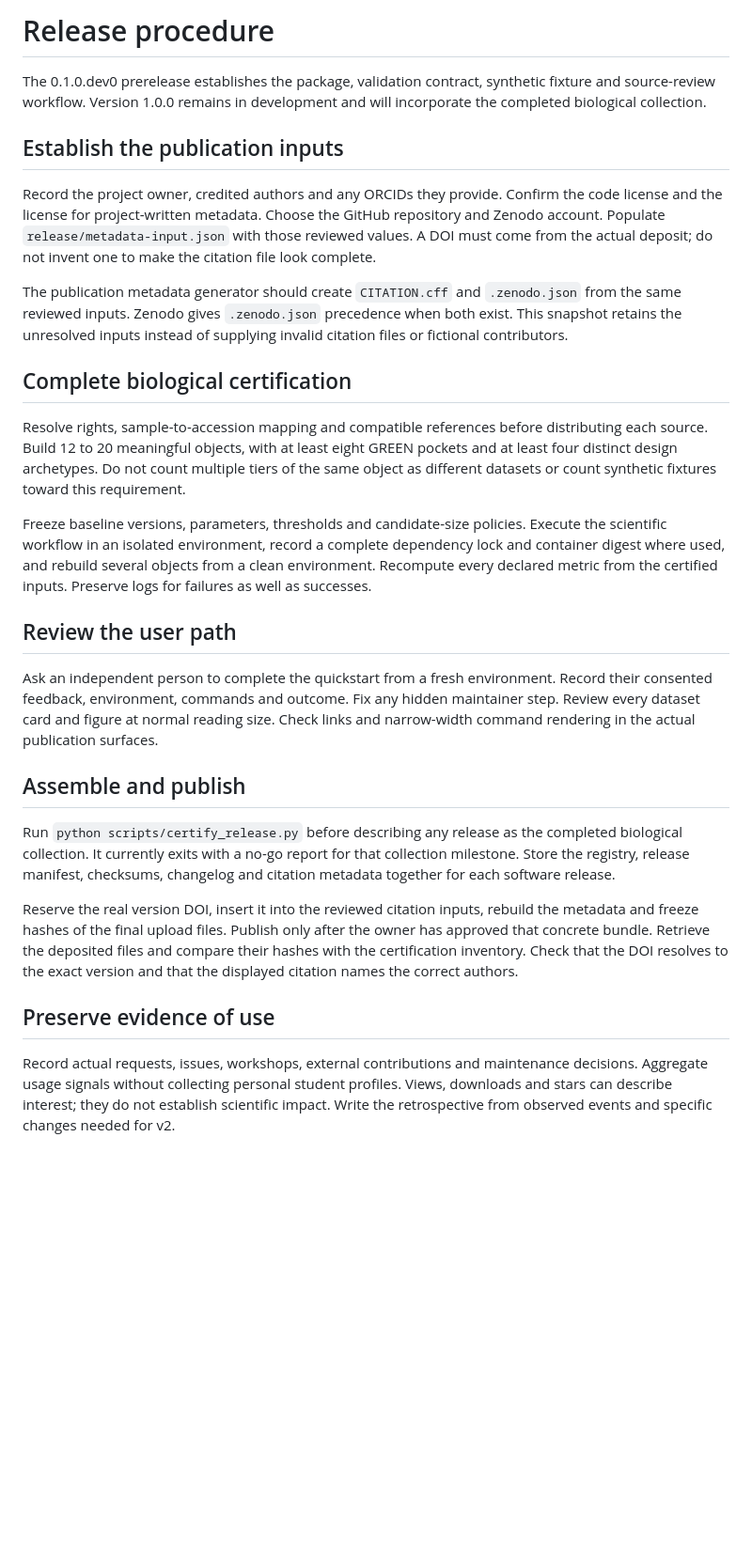
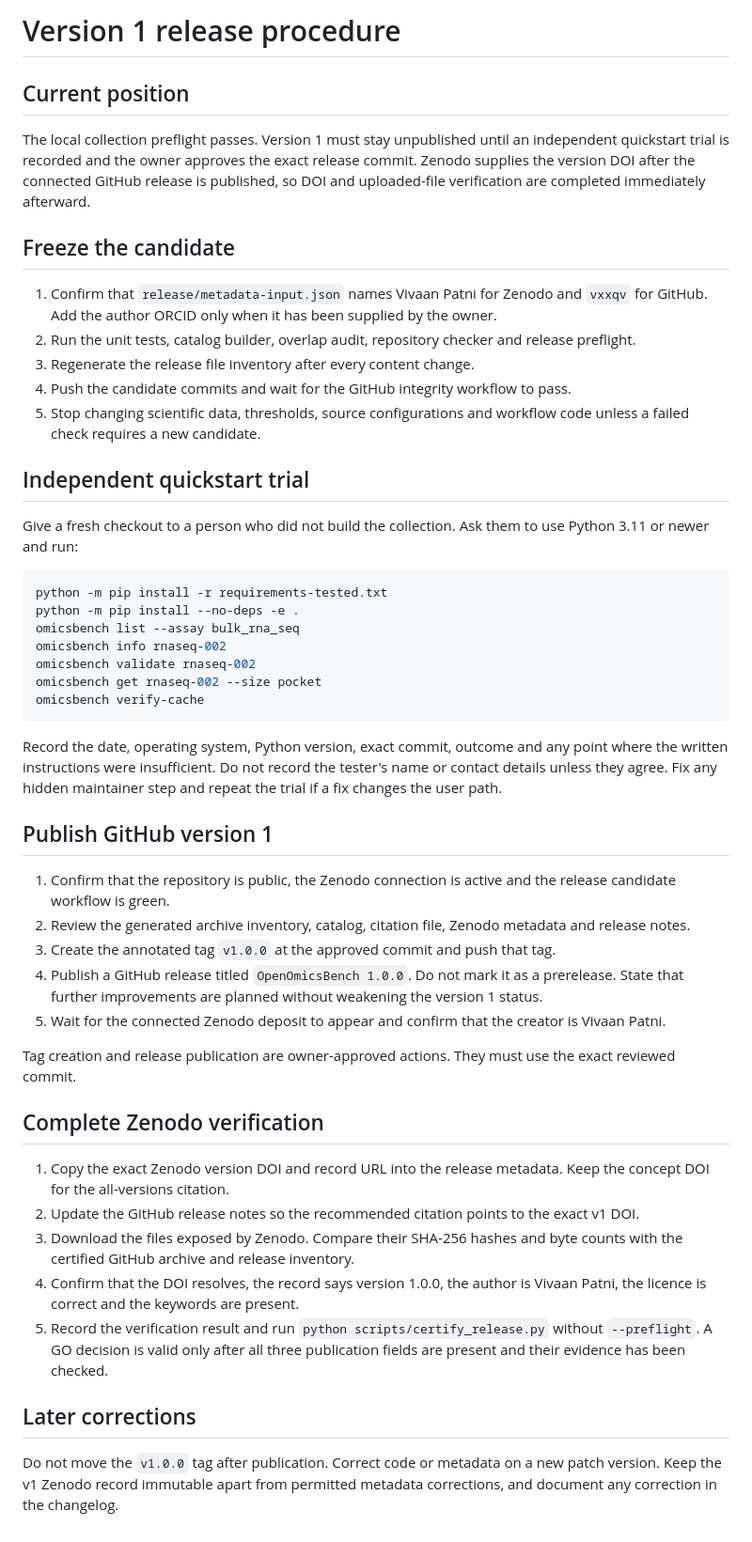
Before and after one commit to vxxqv/openomicsbench, a Markdown page: docs/release.md, the part around the change. Shown at 94% size. GitHub-like rendering; blank space fills up the shorter version.

Commit message:
docs: update release procedure

````diff
--- a/docs/release.md
+++ b/docs/release.md
@@ -1,29 +1,51 @@
-# Release procedure
+# Version 1 release procedure
 
-The 0.1.0.dev0 prerelease establishes the package, validation contract, synthetic fixture and source-review workflow. Version 1.0.0 remains in development and will incorporate the completed biological collection.
+## Current position
 
-## Establish the publication inputs
+The local collection preflight passes. Version 1 must stay unpublished until an independent quickstart trial is recorded and the owner approves the exact release commit. Zenodo supplies the version DOI after the connected GitHub release is published, so DOI and uploaded-file verification are completed immediately afterward.
 
-Record the project owner, credited authors and any ORCIDs they provide. Confirm the code license and the license for project-written metadata. Choose the GitHub repository and Zenodo account. Populate `release/metadata-input.json` with those reviewed values. A DOI must come from the actual deposit; do not invent one to make the citation file look complete.
+## Freeze the candidate
 
-The publication metadata generator should create `CITATION.cff` and `.zenodo.json` from the same reviewed inputs. Zenodo gives `.zenodo.json` precedence when both exist. This snapshot retains the unresolved inputs instead of supplying invalid citation files or fictional contributors.
+1. Confirm that `release/metadata-input.json` names Vivaan Patni for Zenodo and `vxxqv` for GitHub. Add the author ORCID only when it has been supplied by the owner.
+2. Run the unit tests, catalog builder, overlap audit, repository checker and release preflight.
+3. Regenerate the release file inventory after every content change.
+4. Push the candidate commits and wait for the GitHub integrity workflow to pass.
+5. Stop changing scientific data, thresholds, source configurations and workflow code unless a failed check requires a new candidate.
 
-## Complete biological certification
+## Independent quickstart trial
 
-Resolve rights, sample-to-accession mapping and compatible references before distributing each source. Build 12 to 20 meaningful objects, with at least eight GREEN pockets and at least four distinct design archetypes. Do not count multiple tiers of the same object as different datasets or count synthetic fixtures toward this requirement.
+Give a fresh checkout to a person who did not build the collection. Ask them to use Python 3.11 or newer and run:
 
-Freeze baseline versions, parameters, thresholds and candidate-size policies. Execute the scientific workflow in an isolated environment, record a complete dependency lock and container digest where used, and rebuild several objects from a clean environment. Recompute every declared metric from the certified inputs. Preserve logs for failures as well as successes.
+```sh
+python -m pip install -r requirements-tested.txt
+python -m pip install --no-deps -e .
+omicsbench list --assay bulk_rna_seq
+omicsbench info rnaseq-002
+omicsbench validate rnaseq-002
+omicsbench get rnaseq-002 --size pocket
+omicsbench verify-cache
+```
 
-## Review the user path
+Record the date, operating system, Python version, exact commit, outcome and any point where the written instructions were insufficient. Do not record the tester's name or contact details unless they agree. Fix any hidden maintainer step and repeat the trial if a fix changes the user path.
 
-Ask an independent person to complete the quickstart from a fresh environment. Record their consented feedback, environment, commands and outcome. Fix any hidden maintainer step. Review every dataset card and figure at normal reading size. Check links and narrow-width command rendering in the actual publication surfaces.
+## Publish GitHub version 1
 
-## Assemble and publish
+1. Confirm that the repository is public, the Zenodo connection is active and the release candidate workflow is green.
+2. Review the generated archive inventory, catalog, citation file, Zenodo metadata and release notes.
+3. Create the annotated tag `v1.0.0` at the approved commit and push that tag.
+4. Publish a GitHub release titled `OpenOmicsBench 1.0.0`. Do not mark it as a prerelease. State that further improvements are planned without weakening the version 1 status.
+5. Wait for the connected Zenodo deposit to appear and confirm that the creator is Vivaan Patni.
 
-Run `python scripts/certify_release.py` before describing any release as the completed biological collection. It currently exits with a no-go report for that collection milestone. Store the registry, release manifest, checksums, changelog and citation metadata together for each software release.
+Tag creation and release publication are owner-approved actions. They must use the exact reviewed commit.
 
-Reserve the real version DOI, insert it into the reviewed citation inputs, rebuild the metadata and freeze hashes of the final upload files. Publish only after the owner has approved that concrete bundle. Retrieve the deposited files and compare their hashes with the certification inventory. Check that the DOI resolves to the exact version and that the displayed citation names the correct authors.
+## Complete Zenodo verification
 
-## Preserve evidence of use
+1. Copy the exact Zenodo version DOI and record URL into the release metadata. Keep the concept DOI for the all-versions citation.
+2. Update the GitHub release notes so the recommended citation points to the exact v1 DOI.
+3. Download the files exposed by Zenodo. Compare their SHA-256 hashes and byte counts with the certified GitHub archive and release inventory.
+4. Confirm that the DOI resolves, the record says version 1.0.0, the author is Vivaan Patni, the licence is correct and the keywords are present.
+5. Record the verification result and run `python scripts/certify_release.py` without `--preflight`. A GO decision is valid only after all three publication fields are present and their evidence has been checked.
 
-Record actual requests, issues, workshops, external contributions and maintenance decisions. Aggregate usage signals without collecting personal student profiles. Views, downloads and stars can describe interest; they do not establish scientific impact. Write the retrospective from observed events and specific changes needed for v2.
+## Later corrections
+
+Do not move the `v1.0.0` tag after publication. Correct code or metadata on a new patch version. Keep the v1 Zenodo record immutable apart from permitted metadata corrections, and document any correction in the changelog.
````
